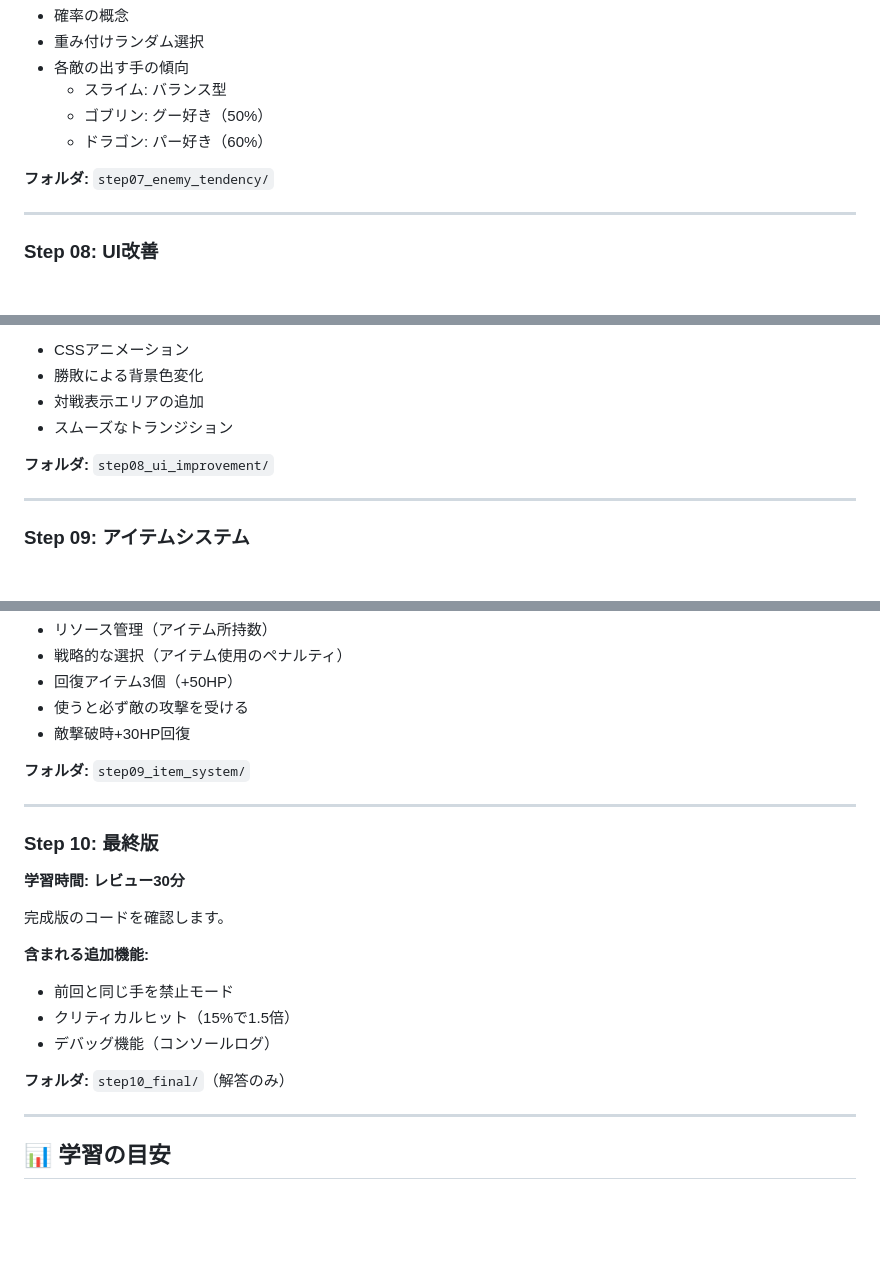
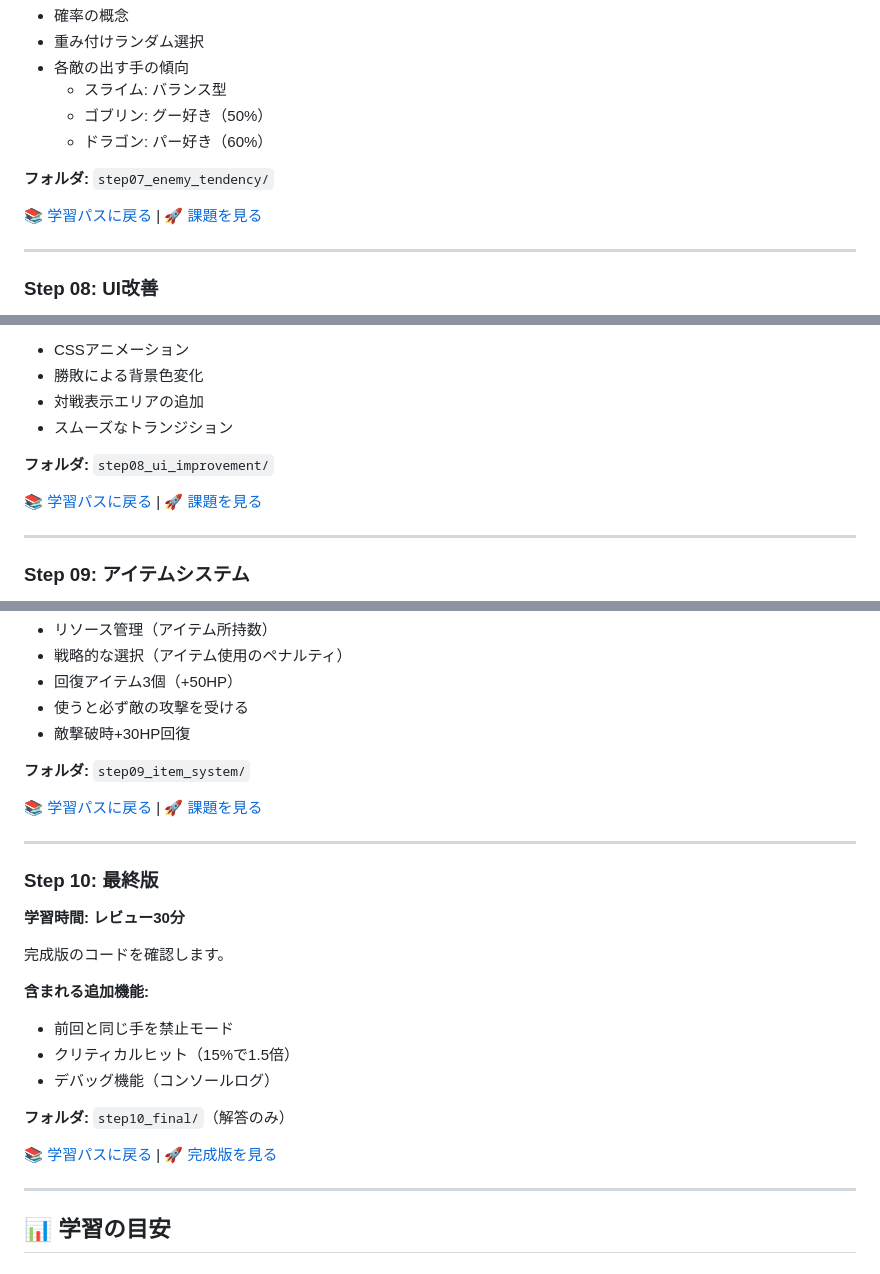
Before and after one commit to yhonda-ohishi/janken_game, a Markdown page: LEARNING_PATH.md, 3 parts joined by grey strips. GitHub-like rendering; blank space fills up the shorter version.

```diff
--- a/LEARNING_PATH.md
+++ b/LEARNING_PATH.md
@@ -112,6 +124,8 @@ HPの概念を導入し、バトルゲームらしくします。
 
 **フォルダ:** `step07_enemy_tendency/`
 
+[📚 学習パスに戻る](#-学習ステップ) | [🚀 課題を見る](step07_enemy_tendencies/README.md)
+
 ---
 
 ### Step 08: UI改善
@@ -126,6 +140,8 @@ HPの概念を導入し、バトルゲームらしくします。
 - スムーズなトランジション
 
 **フォルダ:** `step08_ui_improvement/`
+
+[📚 学習パスに戻る](#-学習ステップ) | [🚀 課題を見る](step08_ui_improvements/README.md)
 
 ---
 
@@ -143,6 +159,8 @@ HPの概念を導入し、バトルゲームらしくします。
 
 **フォルダ:** `step09_item_system/`
 
+[📚 学習パスに戻る](#-学習ステップ) | [🚀 課題を見る](step09_item_system/README.md)
+
 ---
 
 ### Step 10: 最終版
@@ -156,6 +174,8 @@ HPの概念を導入し、バトルゲームらしくします。
 - デバッグ機能（コンソールログ）
 
 **フォルダ:** `step10_final/`（解答のみ）
+
+[📚 学習パスに戻る](#-学習ステップ) | [🚀 完成版を見る](step10_final/README.md)
 
 ---
 
```
Also changed, not shown: other parts of LEARNING_PATH.md (+12 -0 lines).
